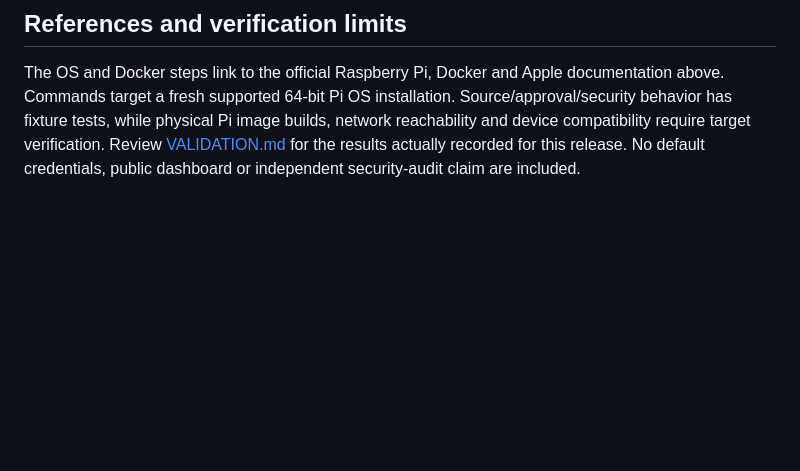
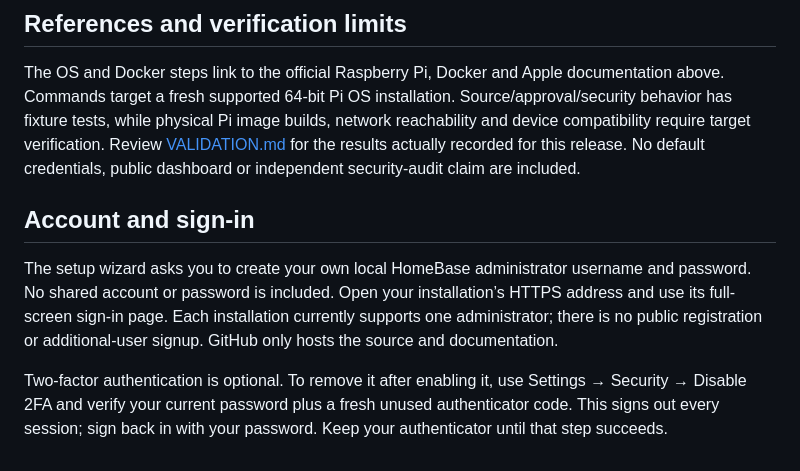
Before and after one commit to Grillmaster353/homebase-os, a Markdown page: docs/public/START-HERE.md, the part around one of its changes. Rendered like a GitHub page; blank space fills up the shorter version.

Commit message:
Update first-run account and secure LG pairing instructions

```diff
--- a/docs/public/START-HERE.md
+++ b/docs/public/START-HERE.md
@@ -282,3 +282,9 @@ See [operations, backups and account recovery](docs/operations.md) for maintenan
 ## References and verification limits
 
 The OS and Docker steps link to the official Raspberry Pi, Docker and Apple documentation above. Commands target a fresh supported 64-bit Pi OS installation. Source/approval/security behavior has fixture tests, while physical Pi image builds, network reachability and device compatibility require target verification. Review [VALIDATION.md](docs/VALIDATION.md) for the results actually recorded for this release. No default credentials, public dashboard or independent security-audit claim are included.
+
+## Account and sign-in
+
+The setup wizard asks you to create your own local HomeBase administrator username and password. No shared account or password is included. Open your installation’s HTTPS address and use its full-screen sign-in page. Each installation currently supports one administrator; there is no public registration or additional-user signup. GitHub only hosts the source and documentation.
+
+Two-factor authentication is optional. To remove it after enabling it, use Settings → Security → Disable 2FA and verify your current password plus a fresh unused authenticator code. This signs out every session; sign back in with your password. Keep your authenticator until that step succeeds.
```
Also changed, not shown: other parts of docs/public/START-HERE.md (+1 -1 lines).
